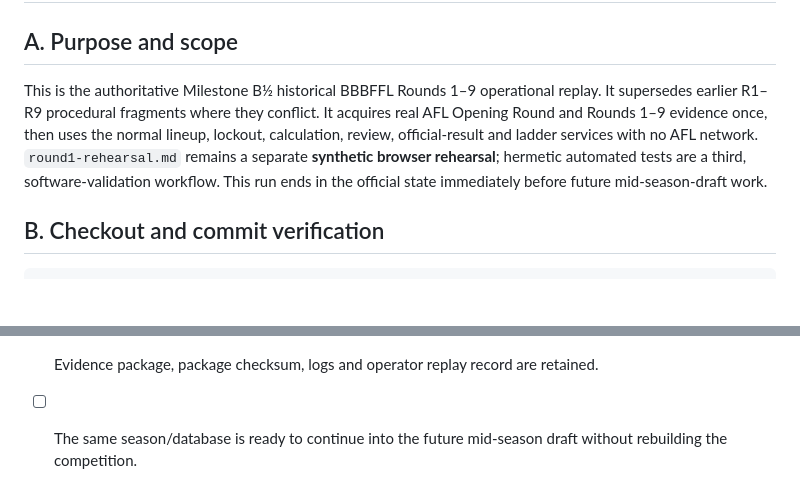
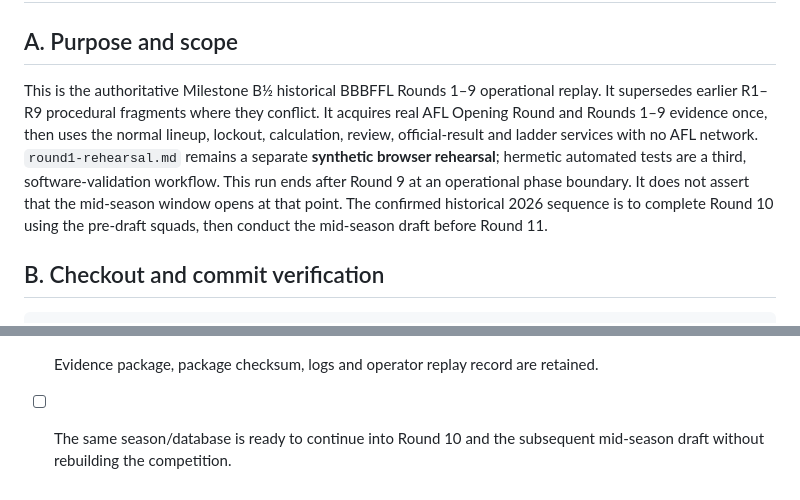
Before and after one commit to JustPlausible/BBBFFL_Scoring, a Markdown page: docs/2026-first-half-replay-playbook.md, 2 parts joined by grey strips. GitHub-like rendering; blank space fills up the shorter version.

Commit message:
docs: clarify Round 10 precedes the 2026 mid-season draft

```diff
--- a/docs/2026-first-half-replay-playbook.md
+++ b/docs/2026-first-half-replay-playbook.md
@@ -2,7 +2,7 @@
 
 ## A. Purpose and scope
 
-This is the authoritative Milestone B½ historical BBBFFL Rounds 1–9 operational replay. It supersedes earlier R1–R9 procedural fragments where they conflict. It acquires real AFL Opening Round and Rounds 1–9 evidence once, then uses the normal lineup, lockout, calculation, review, official-result and ladder services with no AFL network. `round1-rehearsal.md` remains a separate **synthetic browser rehearsal**; hermetic automated tests are a third, software-validation workflow. This run ends in the official state immediately before future mid-season-draft work.
+This is the authoritative Milestone B½ historical BBBFFL Rounds 1–9 operational replay. It supersedes earlier R1–R9 procedural fragments where they conflict. It acquires real AFL Opening Round and Rounds 1–9 evidence once, then uses the normal lineup, lockout, calculation, review, official-result and ladder services with no AFL network. `round1-rehearsal.md` remains a separate **synthetic browser rehearsal**; hermetic automated tests are a third, software-validation workflow. This run ends after Round 9 at an operational phase boundary. It does not assert that the mid-season window opens at that point. The confirmed historical 2026 sequence is to complete Round 10 using the pre-draft squads, then conduct the mid-season draft before Round 11.
 
 ## B. Checkout and commit verification
 
@@ -197,4 +197,4 @@ Do not declare B½ successful until all are checked:
 - [ ] No unexpected draft is open and no unexpected lineup draft/submission remains.
 - [ ] Round 9 database backup/checkpoint exists.
 - [ ] Evidence package, package checksum, logs and operator replay record are retained.
-- [ ] The same season/database is ready to continue into the future mid-season draft without rebuilding the competition.
+- [ ] The same season/database is ready to continue into Round 10 and the subsequent mid-season draft without rebuilding the competition.
```
